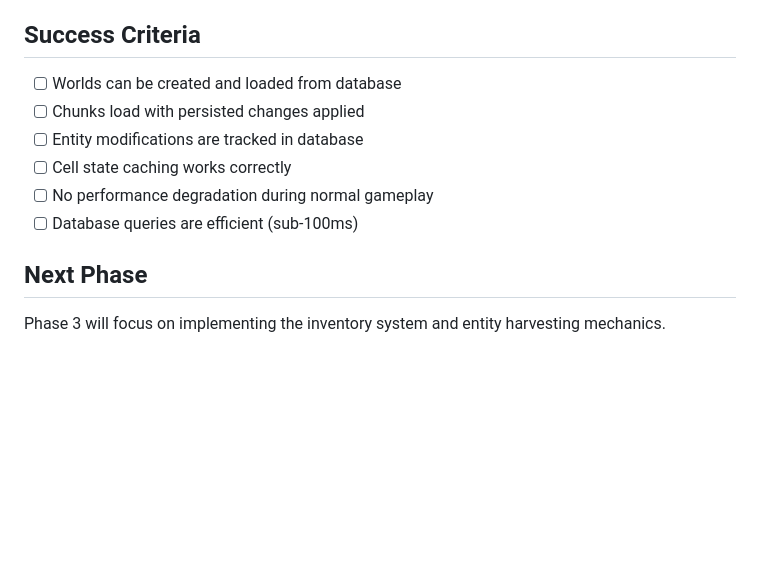
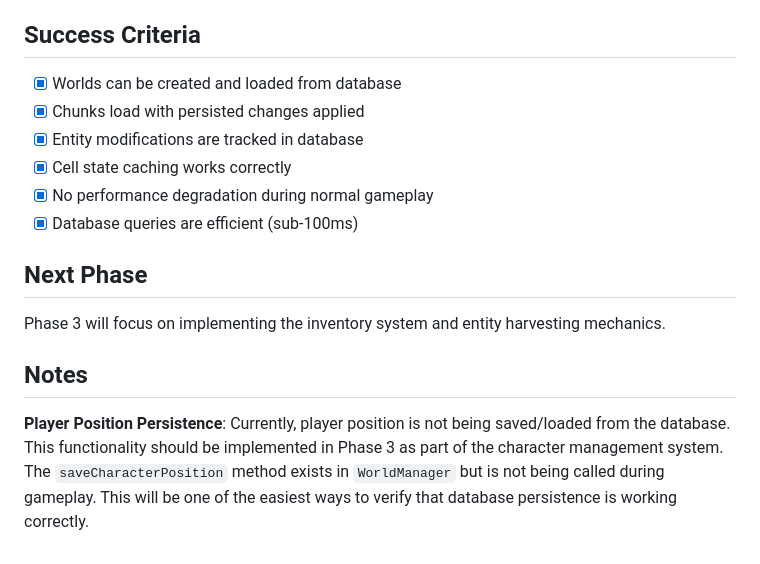
Before and after one commit to AnthonyRuffino/web-game, a Markdown page: requirements/persistence-phase-2-world-integration.md, the part around the change printed below. GitHub-like rendering; blank space fills up the shorter version.

```diff
--- a/requirements/persistence-phase-2-world-integration.md
+++ b/requirements/persistence-phase-2-world-integration.md
@@ -642,12 +642,15 @@ export class Game {
 4. Monitor console for persistence messages
 
 ## Success Criteria
-- [ ] Worlds can be created and loaded from database
-- [ ] Chunks load with persisted changes applied
-- [ ] Entity modifications are tracked in database
-- [ ] Cell state caching works correctly
-- [ ] No performance degradation during normal gameplay
-- [ ] Database queries are efficient (sub-100ms)
+- [x] Worlds can be created and loaded from database
+- [x] Chunks load with persisted changes applied
+- [x] Entity modifications are tracked in database
+- [x] Cell state caching works correctly
+- [x] No performance degradation during normal gameplay
+- [x] Database queries are efficient (sub-100ms)
 
 ## Next Phase
 Phase 3 will focus on implementing the inventory system and entity harvesting mechanics.
+
+## Notes
+**Player Position Persistence**: Currently, player position is not being saved/loaded from the database. This functionality should be implemented in Phase 3 as part of the character management system. The `saveCharacterPosition` method exists in `WorldManager` but is not being called during gameplay. This will be one of the easiest ways to verify that database persistence is working correctly.
```
Also changed, not shown: other parts of requirements/persistence-phase-2-world-integration.md (+5 -5 lines), requirements/persistence-phase-1-core-database.md (+11 -11 lines), requirements/persistence-phase-3-inventory-system.md (+77 -2 lines).
